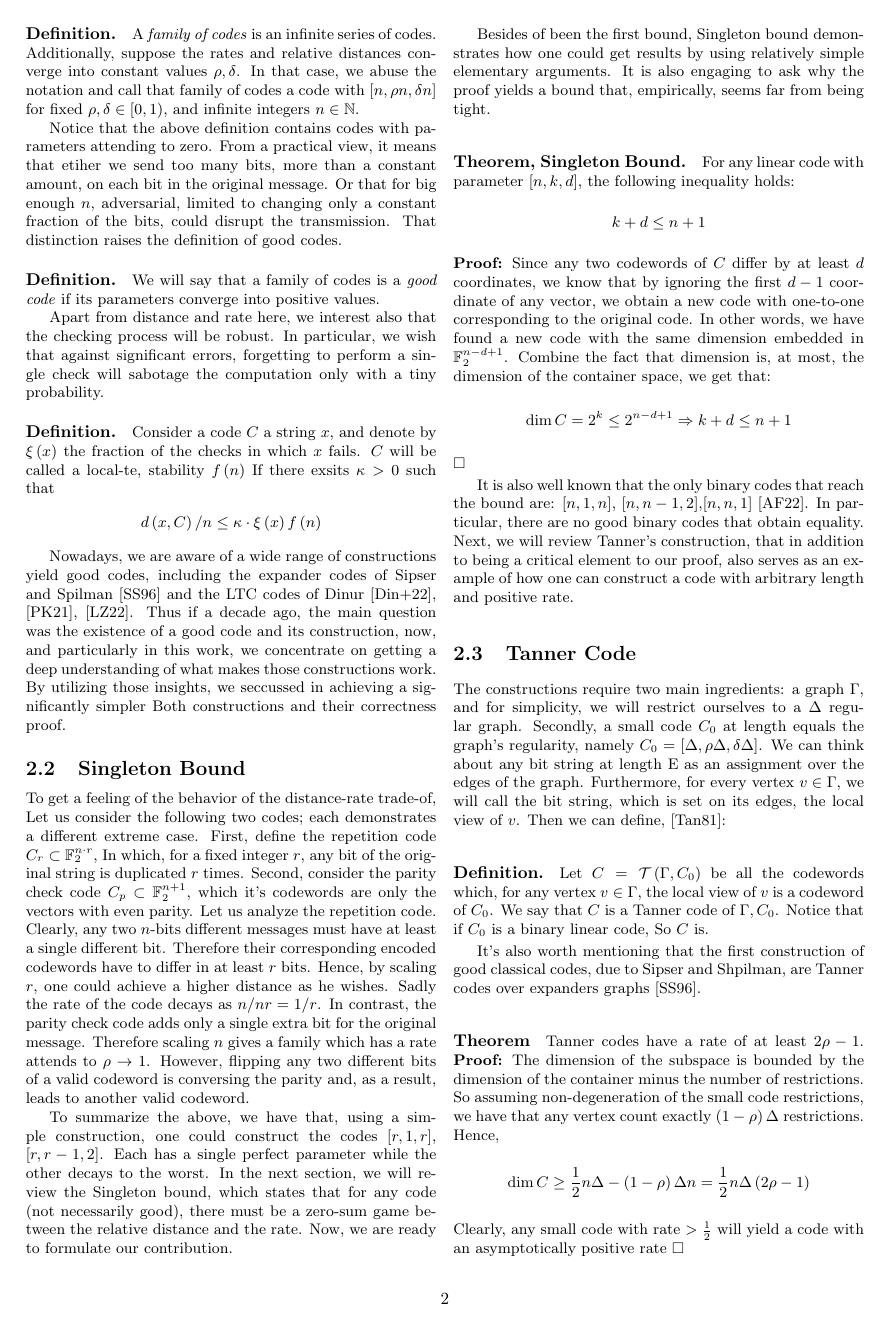
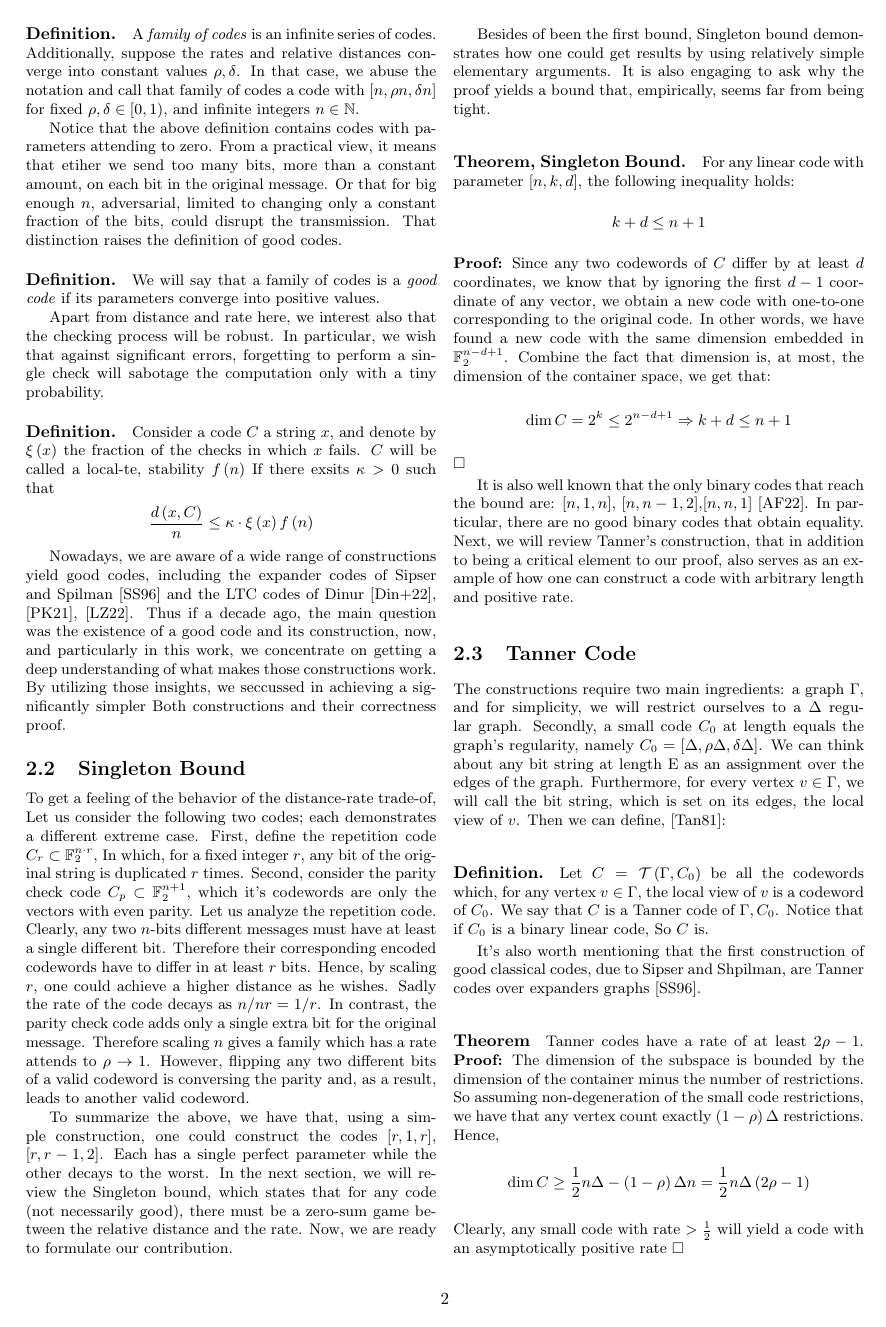
Before and after one commit to dudupo/Academic, a LaTeX document (projects/NLTES_project/ldpc_ltc.tex): page 2 of 6. The pictures show the PDF file projects/pdfs/ldpc_ltc.pdf that the author committed with the source.

Commit message:
compiling -Sat Oct 29 04:22:26 PM IDT 2022

```diff
--- a/projects/NLTES_project/ldpc_ltc.tex
+++ b/projects/NLTES_project/ldpc_ltc.tex
@@ -82,7 +82,7 @@ Apart from distance and rate here, we interest also that the checking process wi
 \paragraph{Definition.} Consider a code $C$  a string $x$, and denote by $\xi\left( x \right)$ the fraction of the checks in which $x$ fails. $C$ will be called a local-te, stability $f\left( n \right)$ If there exsits $\kappa > 0$ such that
 \begin{equation*}
   \begin{split}
-    d\left( x, C \right) / n \le \kappa \cdot  \xi\left( x \right) f\left( n \right)
+    \frac{d\left( x, C \right)}{n} \le \kappa \cdot  \xi\left( x \right) f\left( n \right)
   \end{split}
 \end{equation*}
 
```
Also changed, not shown: projects/pdfs/ldpc_ltc.pdf.
